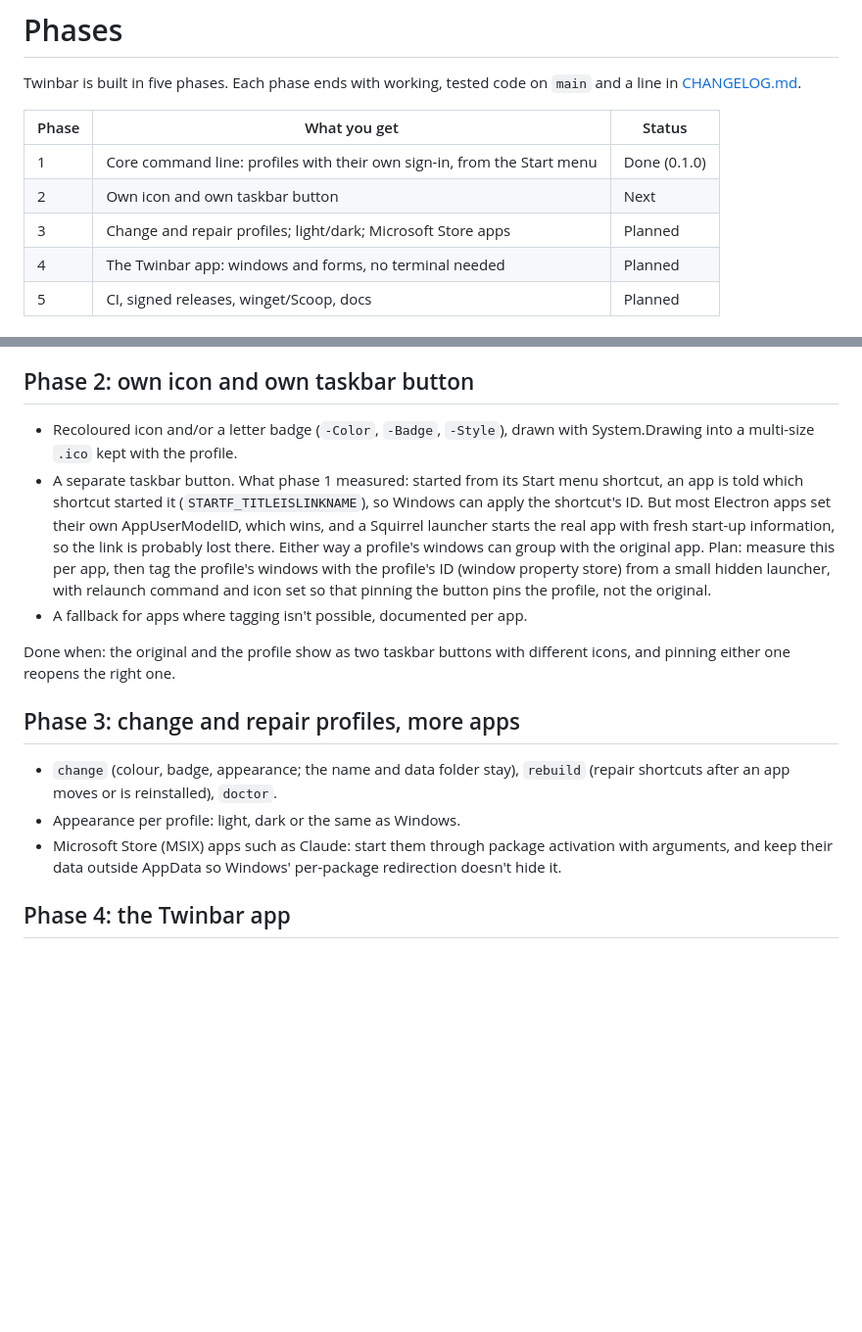
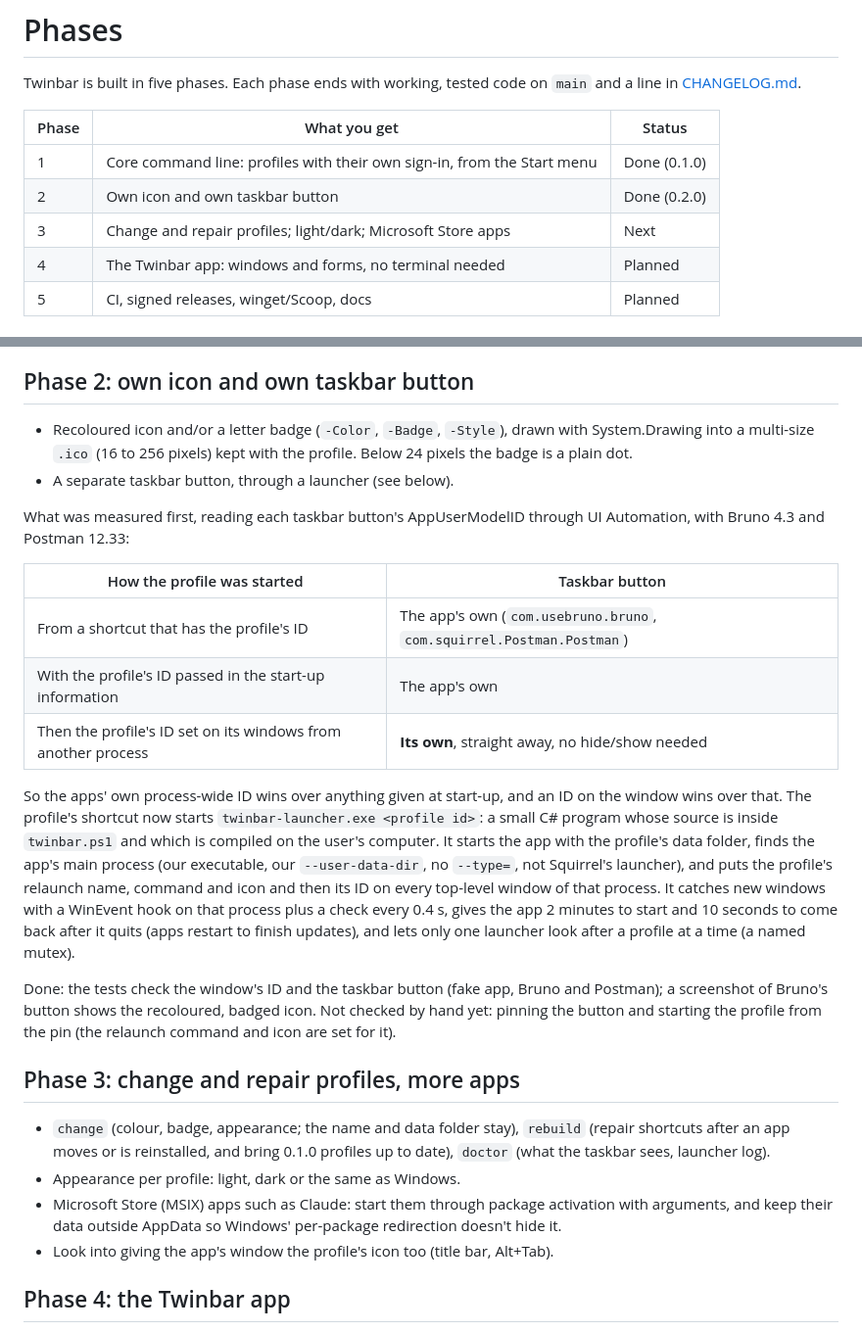
Before and after one commit to sadrazkh/twinbar, a Markdown page: docs/phases.md, 2 parts joined by grey strips. Shown at 98% size. Rendered like a GitHub page; blank space fills up the shorter version.

```diff
--- a/docs/phases.md
+++ b/docs/phases.md
@@ -6,8 +6,8 @@ Twinbar is built in five phases. Each phase ends with working, tested code on
 | Phase | What you get | Status |
 |---|---|---|
 | 1 | Core command line: profiles with their own sign-in, from the Start menu | Done (0.1.0) |
-| 2 | Own icon and own taskbar button | Next |
-| 3 | Change and repair profiles; light/dark; Microsoft Store apps | Planned |
+| 2 | Own icon and own taskbar button | Done (0.2.0) |
+| 3 | Change and repair profiles; light/dark; Microsoft Store apps | Next |
 | 4 | The Twinbar app: windows and forms, no terminal needed | Planned |
 | 5 | CI, signed releases, winget/Scoop, docs | Planned |
 
@@ -38,30 +38,46 @@ Start menu entry while the original keeps its sign-in.
 ## Phase 2: own icon and own taskbar button
 
 - Recoloured icon and/or a letter badge (`-Color`, `-Badge`, `-Style`), drawn
-  with System.Drawing into a multi-size `.ico` kept with the profile.
-- A separate taskbar button. What phase 1 measured: started from its Start
-  menu shortcut, an app is told which shortcut started it
-  (`STARTF_TITLEISLINKNAME`), so Windows can apply the shortcut's ID. But most
-  Electron apps set their own AppUserModelID, which wins, and a Squirrel
-  launcher starts the real app with fresh start-up information, so the link is
-  probably lost there. Either way a profile's windows can group with the
-  original app. Plan: measure this per app, then tag the profile's windows with
-  the profile's ID (window property store) from a small hidden launcher, with
-  relaunch command and icon set so that pinning the button pins the profile,
-  not the original.
-- A fallback for apps where tagging isn't possible, documented per app.
+  with System.Drawing into a multi-size `.ico` (16 to 256 pixels) kept with the
+  profile. Below 24 pixels the badge is a plain dot.
+- A separate taskbar button, through a launcher (see below).
 
-Done when: the original and the profile show as two taskbar buttons with
-different icons, and pinning either one reopens the right one.
+What was measured first, reading each taskbar button's AppUserModelID through
+UI Automation, with Bruno 4.3 and Postman 12.33:
+
+| How the profile was started | Taskbar button |
+|---|---|
+| From a shortcut that has the profile's ID | The app's own (`com.usebruno.bruno`, `com.squirrel.Postman.Postman`) |
+| With the profile's ID passed in the start-up information | The app's own |
+| Then the profile's ID set on its windows from another process | **Its own**, straight away, no hide/show needed |
+
+So the apps' own process-wide ID wins over anything given at start-up, and an
+ID on the window wins over that. The profile's shortcut now starts
+`twinbar-launcher.exe <profile id>`: a small C# program whose source is inside
+`twinbar.ps1` and which is compiled on the user's computer. It starts the app
+with the profile's data folder, finds the app's main process (our executable,
+our `--user-data-dir`, no `--type=`, not Squirrel's launcher), and puts the
+profile's relaunch name, command and icon and then its ID on every top-level
+window of that process. It catches new windows with a WinEvent hook on that
+process plus a check every 0.4 s, gives the app 2 minutes to start and
+10 seconds to come back after it quits (apps restart to finish updates), and
+lets only one launcher look after a profile at a time (a named mutex).
+
+Done: the tests check the window's ID and the taskbar button (fake app, Bruno
+and Postman); a screenshot of Bruno's button shows the recoloured, badged icon.
+Not checked by hand yet: pinning the button and starting the profile from the
+pin (the relaunch command and icon are set for it).
 
 ## Phase 3: change and repair profiles, more apps
 
 - `change` (colour, badge, appearance; the name and data folder stay),
-  `rebuild` (repair shortcuts after an app moves or is reinstalled), `doctor`.
+  `rebuild` (repair shortcuts after an app moves or is reinstalled, and bring
+  0.1.0 profiles up to date), `doctor` (what the taskbar sees, launcher log).
 - Appearance per profile: light, dark or the same as Windows.
 - Microsoft Store (MSIX) apps such as Claude: start them through package
   activation with arguments, and keep their data outside AppData so Windows'
   per-package redirection doesn't hide it.
+- Look into giving the app's window the profile's icon too (title bar, Alt+Tab).
 
 ## Phase 4: the Twinbar app
 
```
Also changed, not shown: CHANGELOG.md (+24 -0 lines), README.md (+51 -18 lines), docs/styles.png (added), 3 other files.
